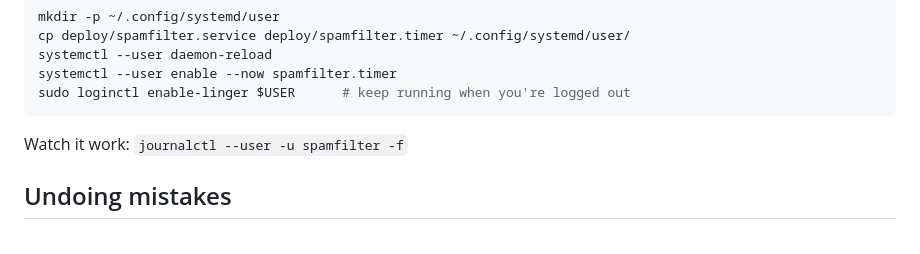
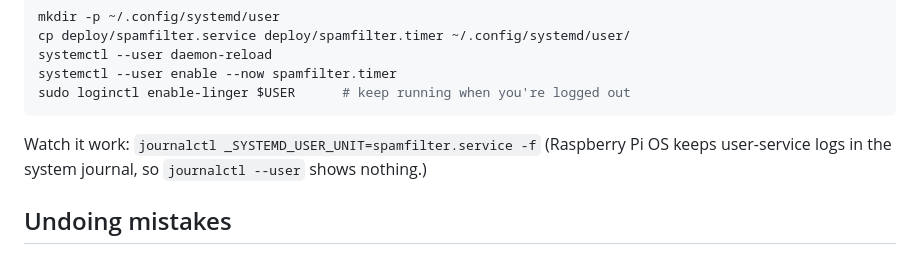
Before and after one commit to DrizzlyHorizon/gmail-spam-filter, a Markdown page: README.md, the part around the change. Rendered like a GitHub page.

Commit message:
README: working journalctl command for the Pi
Co-Authored-By: Claude Opus 5.5 <noreply@anthropic.com>

````diff
--- a/README.md
+++ b/README.md
@@ -111,7 +111,8 @@ systemctl --user enable --now spamfilter.timer
 sudo loginctl enable-linger $USER      # keep running when you're logged out
 ```
 
-Watch it work: `journalctl --user -u spamfilter -f`
+Watch it work: `journalctl _SYSTEMD_USER_UNIT=spamfilter.service -f`
+(Raspberry Pi OS keeps user-service logs in the system journal, so `journalctl --user` shows nothing.)
 
 ## Undoing mistakes
 
````
